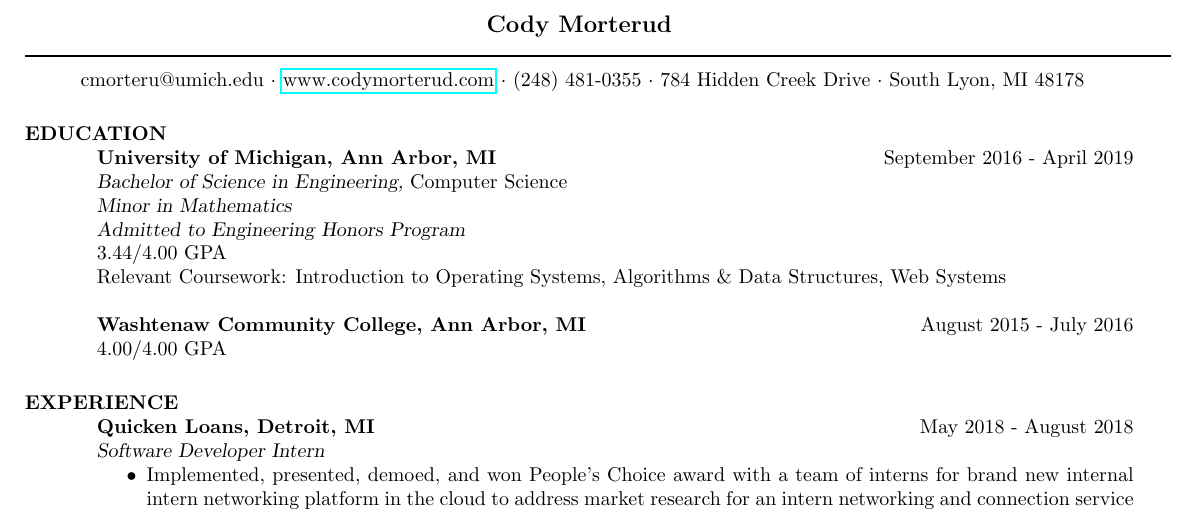
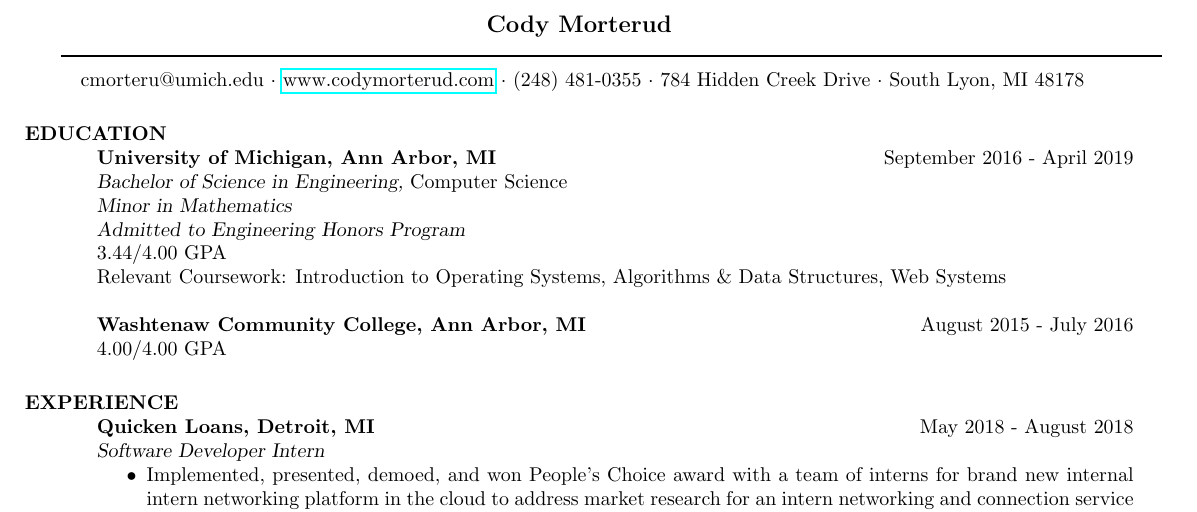
Before and after one commit to olechiw/resume, a LaTeX CV (f18resume.tex): part of the page, cut so that both start at the same text. Compiled offline with pdfLaTeX.

Commit message:
Adjusted line,

```diff
--- a/f18resume.tex
+++ b/f18resume.tex
@@ -28,7 +28,7 @@
 % Center the name over the entire width of resume:
  \moveleft.5\hoffset\centerline{\large\bf Cody Morterud}
 % Draw a horizontal line the whole width of resume:
- \moveleft\hoffset\vbox{\hrule width 575pt height 1pt}\smallskip
+ \moveleft.5\hoffset\vbox{\hrule width 0.9\paperwidth height 1pt}\smallskip
 % address begins here
 % Again, the address lines must be centered over entire width of resume:
  \moveleft.5\hoffset\centerline{ cmorteru@umich.edu $\cdot$ \href{www.codymorterud.com}{www.codymorterud.com} $\cdot$ (248) 481-0355
```
